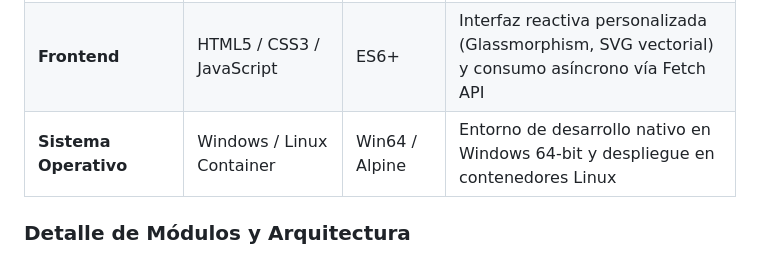
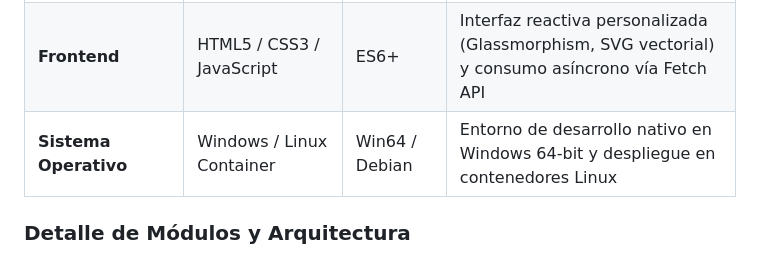
Before and after one commit to joelMisaelProfessionaWorks/SportAdmin_Equipo4, a Markdown page: README.md, the part around the change. GitHub-like rendering.

Commit message:
Update operating system details in README

```diff
--- a/README.md
+++ b/README.md
@@ -82,7 +82,7 @@ El sistema está basado en una arquitectura de 3 capas:
 | **Exportación PDF** | html2pdf.js | `0.10.1` | Conversión y descarga de tablas HTML a documentos PDF (Roles y Posiciones) |
 | **Tipografías** | Google Fonts | Web API | Fuentes deportivas: *Bebas Neue* (títulos/marcadores) y *Rajdhani* (datos/tablas) |
 | **Frontend** | HTML5 / CSS3 / JavaScript | ES6+ | Interfaz reactiva personalizada (Glassmorphism, SVG vectorial) y consumo asíncrono vía Fetch API |
-| **Sistema Operativo** | Windows / Linux Container | Win64 / Alpine | Entorno de desarrollo nativo en Windows 64-bit y despliegue en contenedores Linux |
+| **Sistema Operativo** | Windows / Linux Container | Win64 / Debian | Entorno de desarrollo nativo en Windows 64-bit y despliegue en contenedores Linux |
 
 ### Detalle de Módulos y Arquitectura
 
```
